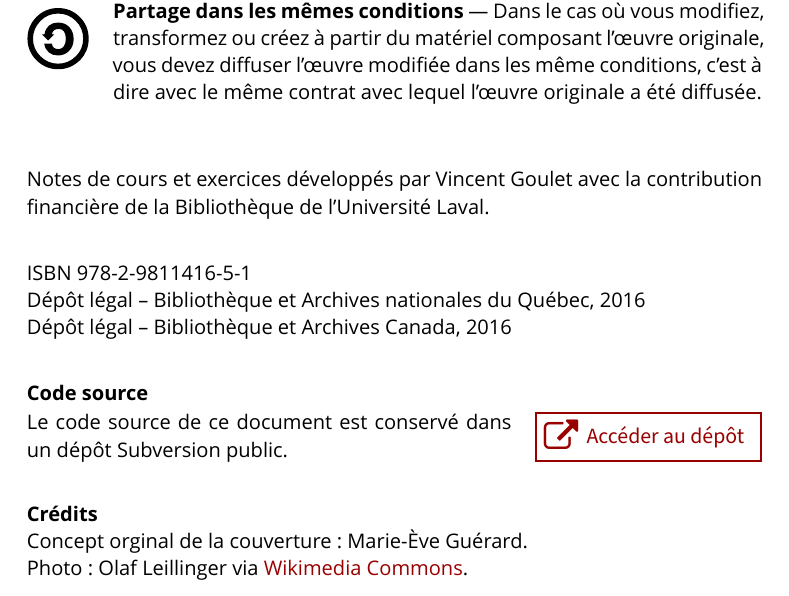
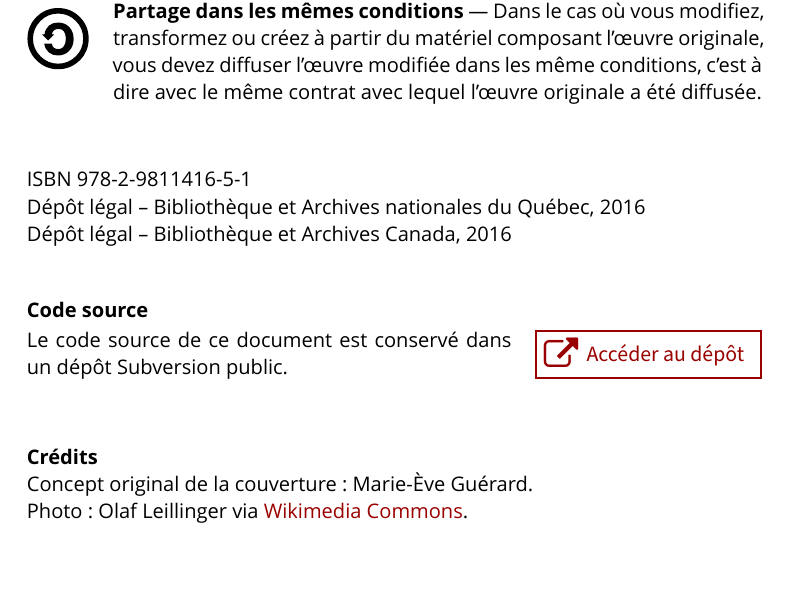
Before and after one commit to stalebhacine/formation-latex-ul, a LaTeX thesis (formation-latex-ul.tex, which reads licence.tex): part of page 4 of 12, cut so that both start at the same text, the shorter picture padded with empty space. Compiled offline with XeLaTeX; a missing font is replaced by an installed copy or a similar font; a LaTeX package or settings file that is missing is left out.

Commit message:
Note de soutien financier supprimée.

```diff
--- a/licence.tex
+++ b/licence.tex
@@ -37,14 +37,10 @@
   \end{tabularx}
   \vspace*{4mm}
 
-  Notes de cours et exercices développés par Vincent Goulet avec la
-  contribution financière de la Bibliothèque de l'Université Laval.
-  \vfill
-
   ISBN {\ISBN} \\
   Dépôt légal -- Bibliothèque et Archives nationales du Québec, {\year} \\
   Dépôt légal -- Bibliothèque et Archives Canada, {\year}
-  \vfill
+  \vspace*{4mm}
 
   \textbf{Code source} \\[4pt]
   \begin{tabularx}{1.0\linewidth}{@{}Xl@{}}
@@ -54,10 +50,10 @@
                          \href{https://svn.fsg.ulaval.ca/svn-pub/vgoulet/formation_latex/}{%
                          \browsebutton}}
   \end{tabularx}
-  \vfill
+  \vspace*{4mm}
 
   \textbf{Crédits} \\
-  Concept orginal de la couverture: Marie-Ève Guérard. \\
+  Concept original de la couverture: Marie-Ève Guérard. \\
   Photo: Olaf Leillinger via
   \href{https://commons.wikimedia.org/wiki/File:Suricata.suricatta.6861.jpg}{%
     Wikimedia Commons}.
```
